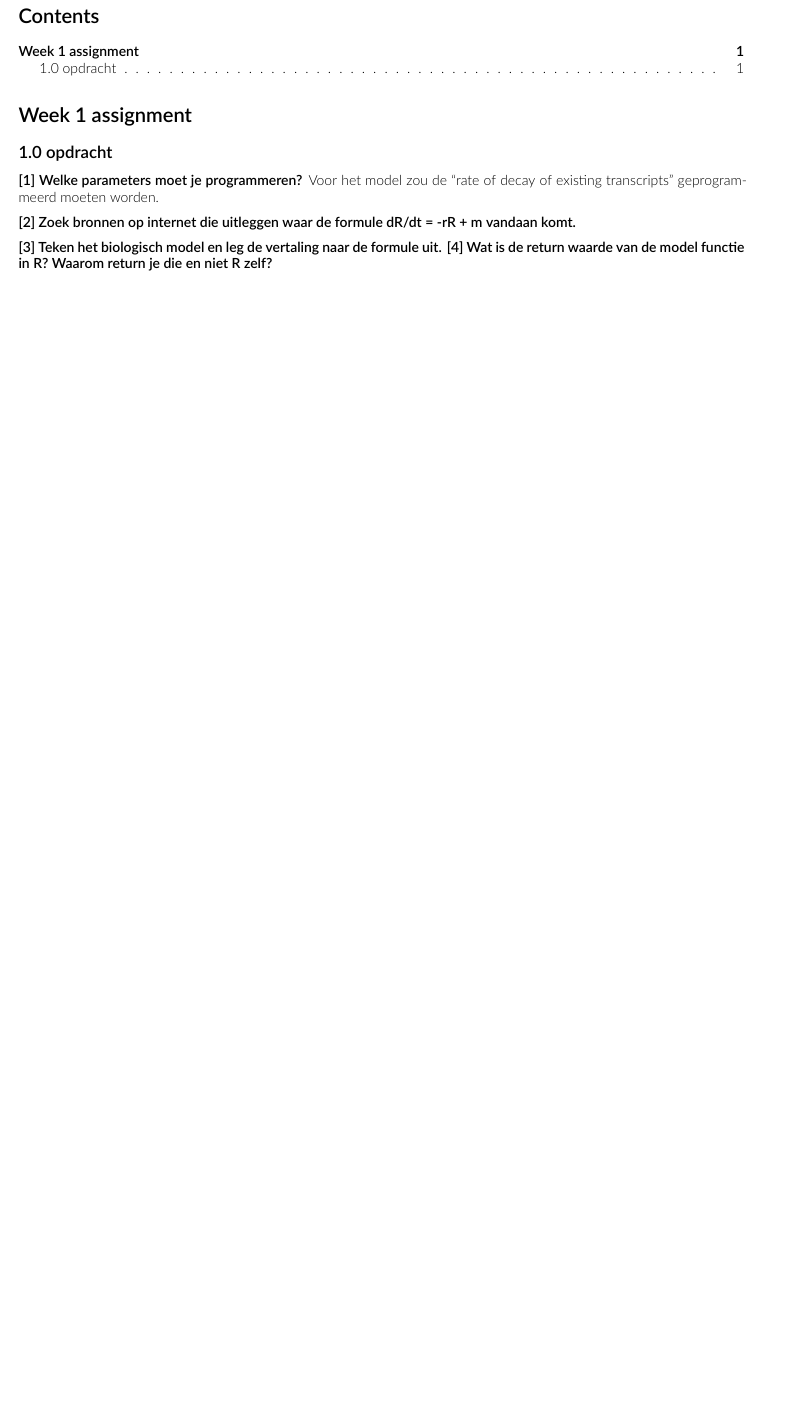
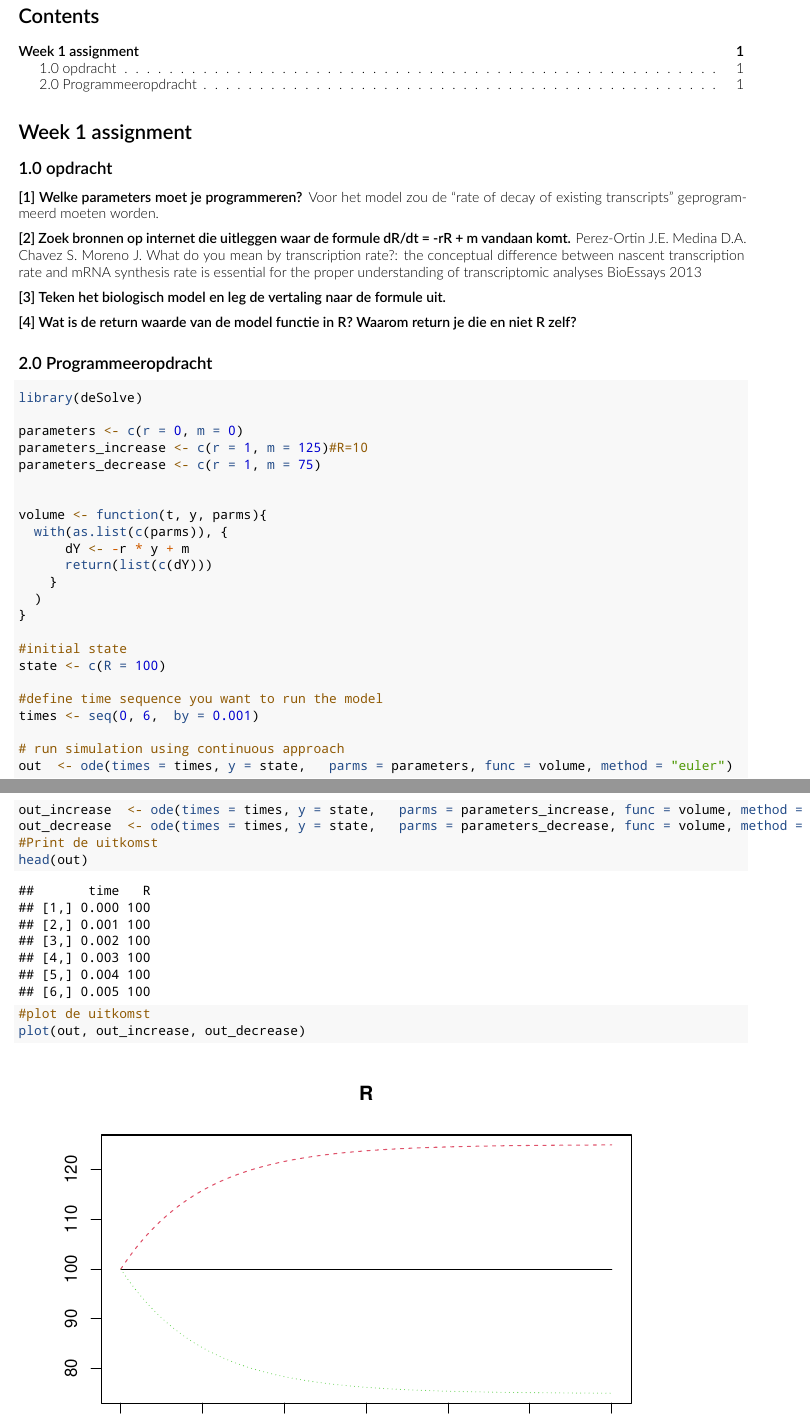
Before and after one commit to RickVenema/Thema8, an R Markdown document (Assignment week 1.Rmd): part of the page before the commit and two parts of pages 1 and 2 of 2 after it, the two joined at a grey line, cut so that both start at the same text, the shorter picture padded with empty space. Rendered offline with R 4.5, knitr and Pandoc, then LaTeX, with nearby package versions.

Commit message:
Added model

````diff
--- a/Assignment week 1.Rmd
+++ b/Assignment week 1.Rmd
@@ -23,6 +23,43 @@ monofont: NotoMono-Regular.ttf
 Voor het model zou de "rate of decay of existing transcripts" geprogrammeerd moeten worden.
 
 **[2] Zoek bronnen op internet die uitleggen waar de formule dR/dt = -rR + m vandaan komt.**
+ Perez-Ortin J.E. Medina D.A. Chavez S. Moreno J. What do you mean by transcription rate?: the conceptual difference between nascent transcription rate and mRNA synthesis rate is essential for the proper understanding of transcriptomic analyses BioEssays  2013
 
 **[3] Teken het biologisch model en leg de vertaling naar de formule uit.**
+
 **[4] Wat is de return waarde van de model functie in R? Waarom return je die en niet R zelf?**
+
+
+## 2.0 Programmeeropdracht
+```{r }
+library(deSolve)
+
+parameters <- c(r = 0, m = 0)
+parameters_increase <- c(r = 1, m = 125)#R=10
+parameters_decrease <- c(r = 1, m = 75)
+
+
+volume <- function(t, y, parms){
+  with(as.list(c(parms)), {
+      dY <- -r * y + m
+      return(list(c(dY)))
+    }
+  )
+}
+
+#initial state
+state <- c(R = 100)
+
+#define time sequence you want to run the model
+times <- seq(0, 6,  by = 0.001)
+
+# run simulation using continuous approach
+out  <- ode(times = times, y = state,   parms = parameters, func = volume, method = "euler")
+out_increase  <- ode(times = times, y = state,   parms = parameters_increase, func = volume, method = "euler")
+out_decrease  <- ode(times = times, y = state,   parms = parameters_decrease, func = volume, method = "euler")
+#Print de uitkomst
+head(out)
+
+#plot de uitkomst
+plot(out, out_increase, out_decrease)
+```
````
